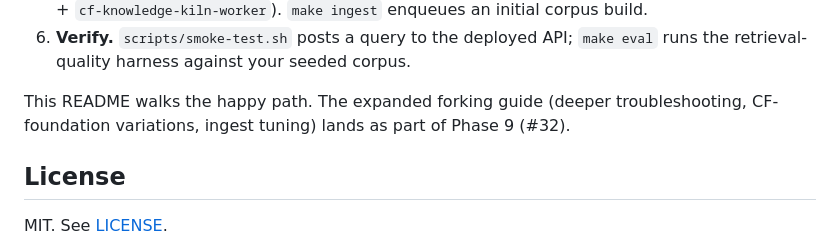
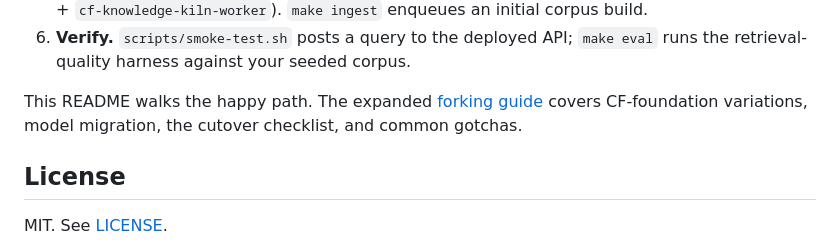
Before and after one commit to williamzujkowski/cf-knowledge-kiln, a Markdown page: README.md, the part around the change. GitHub-like rendering.

```diff
--- a/README.md
+++ b/README.md
@@ -78,7 +78,7 @@ This repo is designed to be forked by another team and adapted to their corpus +
 5. **Push.** `make cf-push` deploys the two-process layout from `manifest.yml` (`cf-knowledge-kiln-api` + `cf-knowledge-kiln-worker`). `make ingest` enqueues an initial corpus build.
 6. **Verify.** `scripts/smoke-test.sh` posts a query to the deployed API; `make eval` runs the retrieval-quality harness against your seeded corpus.
 
-This README walks the happy path. The expanded forking guide (deeper troubleshooting, CF-foundation variations, ingest tuning) lands as part of Phase 9 (#32).
+This README walks the happy path. The expanded [forking guide](./docs/forking-guide.md) covers CF-foundation variations, model migration, the cutover checklist, and common gotchas.
 
 ## License
 
```
Also changed, not shown: docs/forking-guide.md (added, +366 -0 lines).
